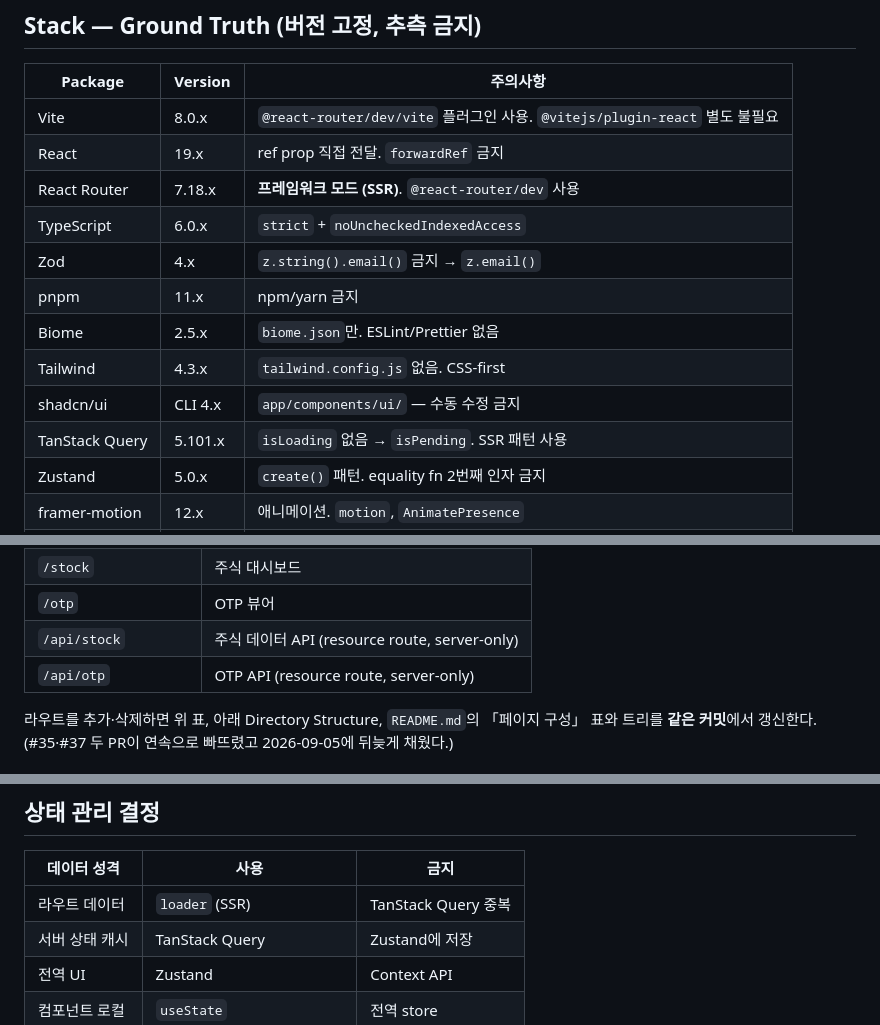
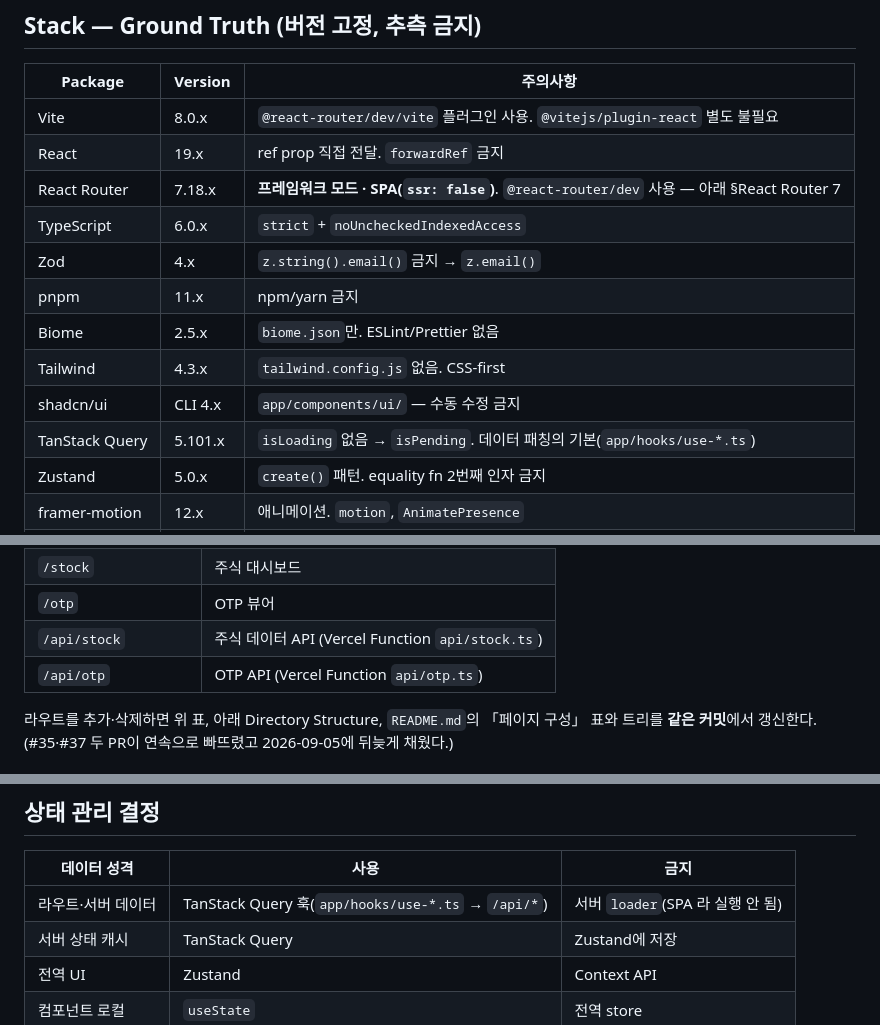
Before and after one commit to sh5623/Vibe_app, a Markdown page: CLAUDE.md, 3 parts joined by grey strips. GitHub-like rendering.

```diff
--- a/CLAUDE.md
+++ b/CLAUDE.md
@@ -6,14 +6,14 @@
 |---------|---------|---------|
 | Vite | 8.0.x | `@react-router/dev/vite` 플러그인 사용. `@vitejs/plugin-react` 별도 불필요 |
 | React | 19.x | ref prop 직접 전달. `forwardRef` 금지 |
-| React Router | 7.18.x | **프레임워크 모드 (SSR)**. `@react-router/dev` 사용 |
+| React Router | 7.18.x | **프레임워크 모드 · SPA(`ssr: false`)**. `@react-router/dev` 사용 — 아래 §React Router 7 |
 | TypeScript | 6.0.x | `strict` + `noUncheckedIndexedAccess` |
 | Zod | 4.x | `z.string().email()` 금지 → `z.email()` |
 | pnpm | 11.x | npm/yarn 금지 |
 | Biome | 2.5.x | `biome.json`만. ESLint/Prettier 없음 |
 | Tailwind | 4.3.x | `tailwind.config.js` 없음. CSS-first |
 | shadcn/ui | CLI 4.x | `app/components/ui/` — 수동 수정 금지 |
-| TanStack Query | 5.101.x | `isLoading` 없음 → `isPending`. SSR 패턴 사용 |
+| TanStack Query | 5.101.x | `isLoading` 없음 → `isPending`. 데이터 패칭의 기본(`app/hooks/use-*.ts`) |
 | Zustand | 5.0.x | `create()` 패턴. equality fn 2번째 인자 금지 |
 | framer-motion | 12.x | 애니메이션. `motion`, `AnimatePresence` |
 | Vitest | 4.1.x | `vi.fn()`. `jest.fn()` 금지 |
@@ -51,8 +51,8 @@ Vibe App — 개인 포트폴리오 + 인터랙티브 경험. RR7 프레임워
 | `/letter` | 생일 인증 + 편지 |
 | `/stock` | 주식 대시보드 |
 | `/otp` | OTP 뷰어 |
-| `/api/stock` | 주식 데이터 API (resource route, server-only) |
-| `/api/otp` | OTP API (resource route, server-only) |
+| `/api/stock` | 주식 데이터 API (Vercel Function `api/stock.ts`) |
+| `/api/otp` | OTP API (Vercel Function `api/otp.ts`) |
 
 라우트를 추가·삭제하면 위 표, 아래 Directory Structure, `README.md`의 「페이지 구성」 표와 트리를 **같은 커밋**에서 갱신한다. (#35·#37 두 PR이 연속으로 빠뜨렸고 2026-09-05에 뒤늦게 채웠다.)
 
@@ -231,7 +201,7 @@ const [state, action, isPending] = useActionState(formAction, null)
 
 | 데이터 성격 | 사용 | 금지 |
 |------------|------|------|
-| 라우트 데이터 | `loader` (SSR) | TanStack Query 중복 |
+| 라우트·서버 데이터 | TanStack Query 훅(`app/hooks/use-*.ts` → `/api/*`) | 서버 `loader`(SPA 라 실행 안 됨) |
 | 서버 상태 캐시 | TanStack Query | Zustand에 저장 |
 | 전역 UI | Zustand | Context API |
 | 컴포넌트 로컬 | `useState` | 전역 store |
```
Also changed, not shown: other parts of CLAUDE.md (+10 -40 lines), README.md (+5 -7 lines), docs/conventions/CHANGELOG.md (+11 -0 lines).
